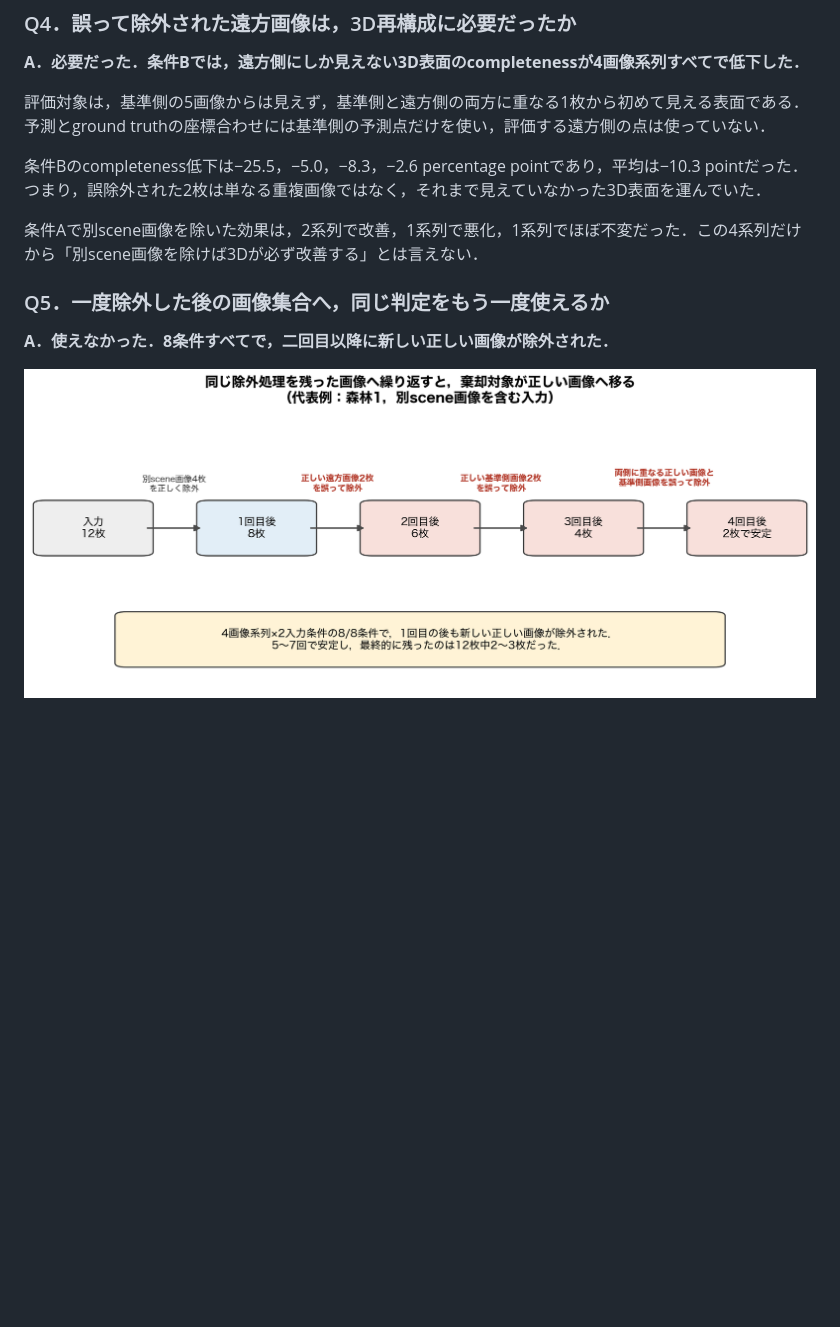
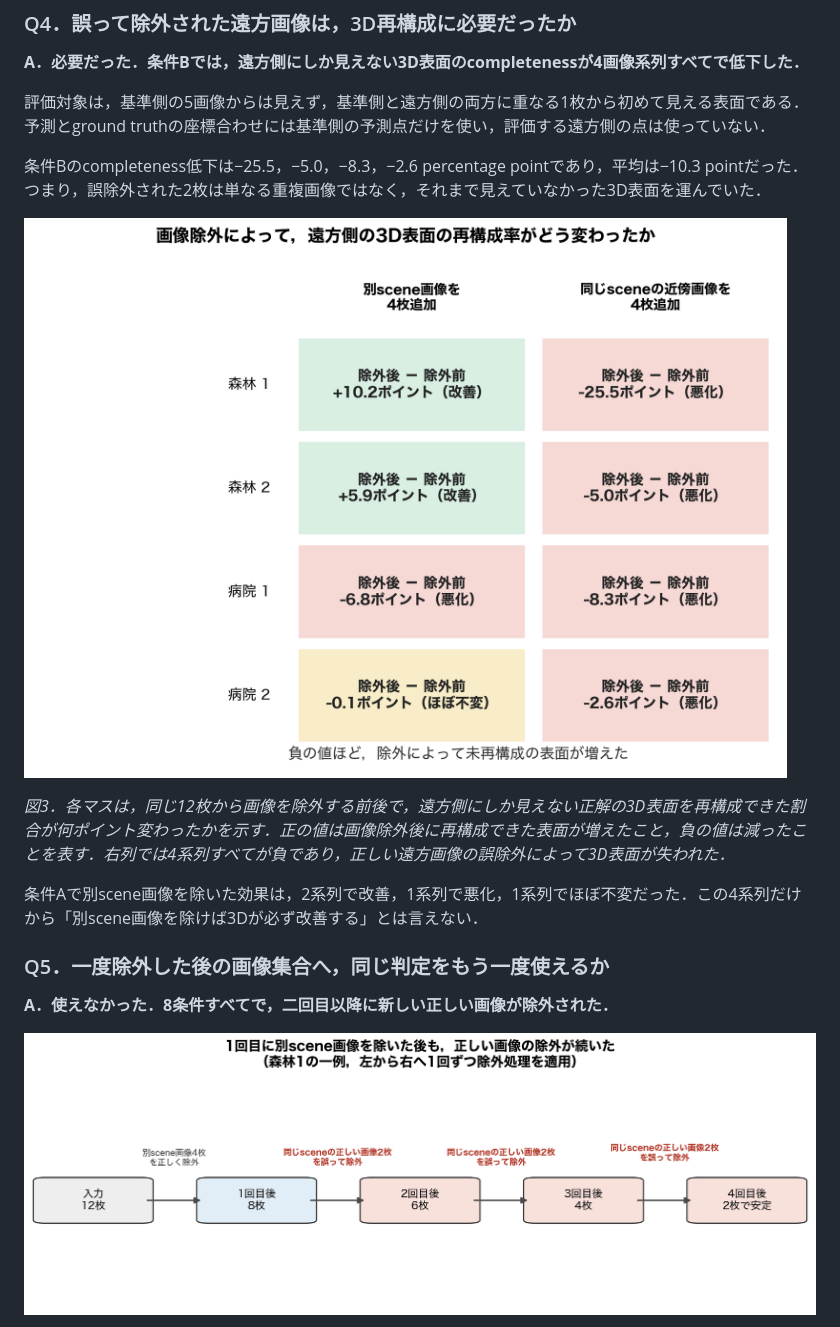
Before and after one commit to KohsukeIde/e2e-3d-notes, a Markdown page: issues/0003-set-relative-evidence-filtering.md, the part around one of its changes. GitHub-like rendering; pictures changed too: figures/filter_geometry_effect.png (added), figures/iterative_filter_example.png (added); blank space fills up the shorter version.

```diff
--- a/issues/0003-set-relative-evidence-filtering.md
+++ b/issues/0003-set-relative-evidence-filtering.md
@@ -74,11 +74,15 @@ TartanAirから森林2系列，病院2系列を選んだ．各入力は12枚で
 
 条件Bのcompleteness低下は−25.5，−5.0，−8.3，−2.6 percentage pointであり，平均は−10.3 pointだった．つまり，誤除外された2枚は単なる重複画像ではなく，それまで見えていなかった3D表面を運んでいた．
 
+![画像除外による遠方側3D表面の変化](https://github.com/KohsukeIde/e2e-3d-notes/blob/main/figures/filter_geometry_effect.png?raw=1)
+
+*図3．各マスは，同じ12枚から画像を除外する前後で，遠方側にしか見えない正解の3D表面を再構成できた割合が何ポイント変わったかを示す．正の値は画像除外後に再構成できた表面が増えたこと，負の値は減ったことを表す．右列では4系列すべてが負であり，正しい遠方画像の誤除外によって3D表面が失われた．*
+
 条件Aで別scene画像を除いた効果は，2系列で改善，1系列で悪化，1系列でほぼ不変だった．この4系列だけから「別scene画像を除けば3Dが必ず改善する」とは言えない．
 
 ### Q5．一度除外した後の画像集合へ，同じ判定をもう一度使えるか
 
 **A．使えなかった．8条件すべてで，二回目以降に新しい正しい画像が除外された．**
 
-![除外処理を繰り返した代表例](https://github.com/KohsukeIde/e2e-3d-notes/blob/main/figures/iterative_filter_cascade.png?raw=1)
+![除外処理を繰り返した一例](https://github.com/KohsukeIde/e2e-3d-notes/blob/main/figures/iterative_filter_example.png?raw=1)
 
```
Also changed, not shown: other parts of issues/0003-set-relative-evidence-filtering.md (+14 -10 lines), figures/distractor_count_summary.png (added), figures/filter_decision_flip.png (added), figures/iterative_filter_all_conditions.png (added), figures/shared_output_context_summary.png (added), 1 other file.
